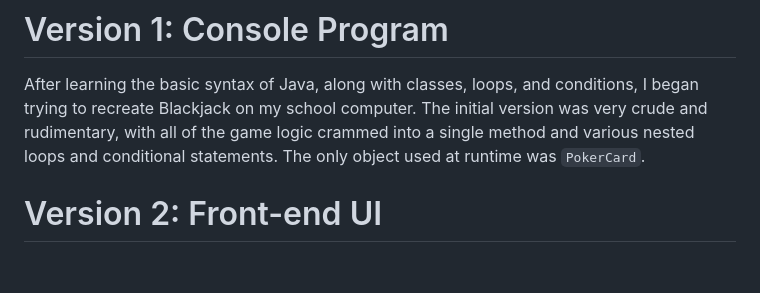
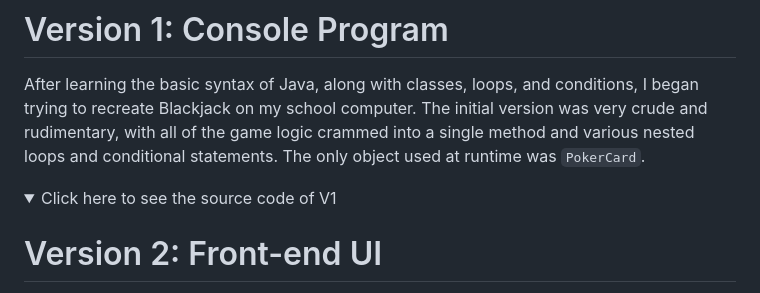
Before and after one commit to AndyZhan0623/andyzhan0623.github.io, a Markdown page: Development History: Overview.md, the part around the change. Drawn GitHub-style; folded sections open; blank space fills up the shorter version.

````diff
--- a/Development History: Overview.md
+++ b/Development History: Overview.md
@@ -3,6 +3,10 @@ The project can be roughly divided into three stages in chronological order. At
 
 # Version 1: Console Program
 After learning the basic syntax of Java, along with classes, loops, and conditions, I began trying to recreate Blackjack on my school computer. The initial version was very crude and rudimentary, with all of the game logic crammed into a single method and various nested loops and conditional statements. The only object used at runtime was ```PokerCard```.
+
+<details>
+  <summary>Click here to see the source code of V1</summary>
+</details>
 
 # Version 2: Front-end UI
 
````
